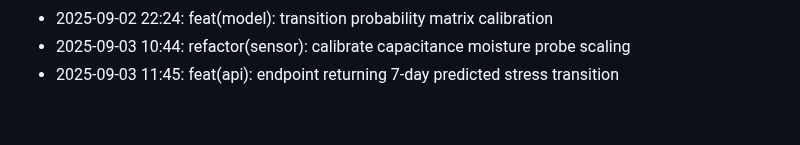
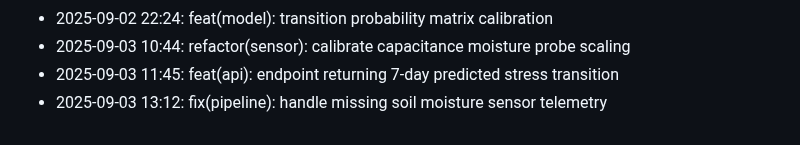
Before and after one commit to lak-is-law/crop-health-hmm, a Markdown page: docs/changelog.md, the part around the change. Drawn GitHub-style.

Commit message:
fix(pipeline): handle missing soil moisture sensor telemetry

```diff
--- a/docs/changelog.md
+++ b/docs/changelog.md
@@ -56,3 +56,4 @@
 - 2025-09-02 22:24: feat(model): transition probability matrix calibration
 - 2025-09-03 10:44: refactor(sensor): calibrate capacitance moisture probe scaling
 - 2025-09-03 11:45: feat(api): endpoint returning 7-day predicted stress transition
+- 2025-09-03 13:12: fix(pipeline): handle missing soil moisture sensor telemetry
```
